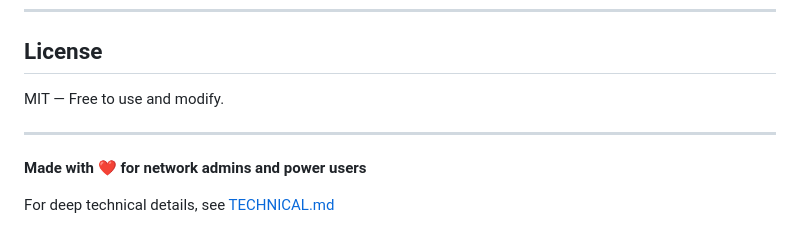
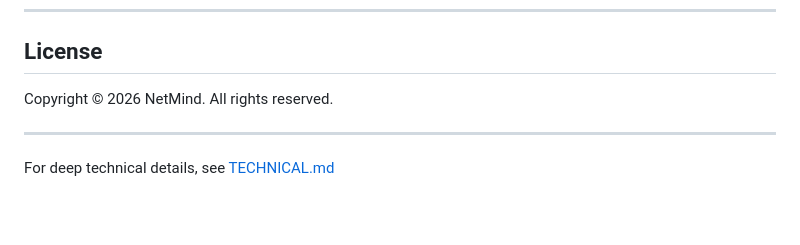
Before and after one commit to Shadownikka/PFE, a Markdown page: README.md, the part around the change. GitHub-like rendering; blank space fills up the shorter version.

```diff
--- a/README.md
+++ b/README.md
@@ -675,10 +675,8 @@ A: Edit `docker-compose.yml` and change the left side of the port mapping (e.g.,
 
 ## License
 
-MIT — Free to use and modify.
+Copyright © 2026 NetMind. All rights reserved.
 
 ---
 
-**Made with ❤️ for network admins and power users**
-
 For deep technical details, see [TECHNICAL.md](TECHNICAL.md)
```
